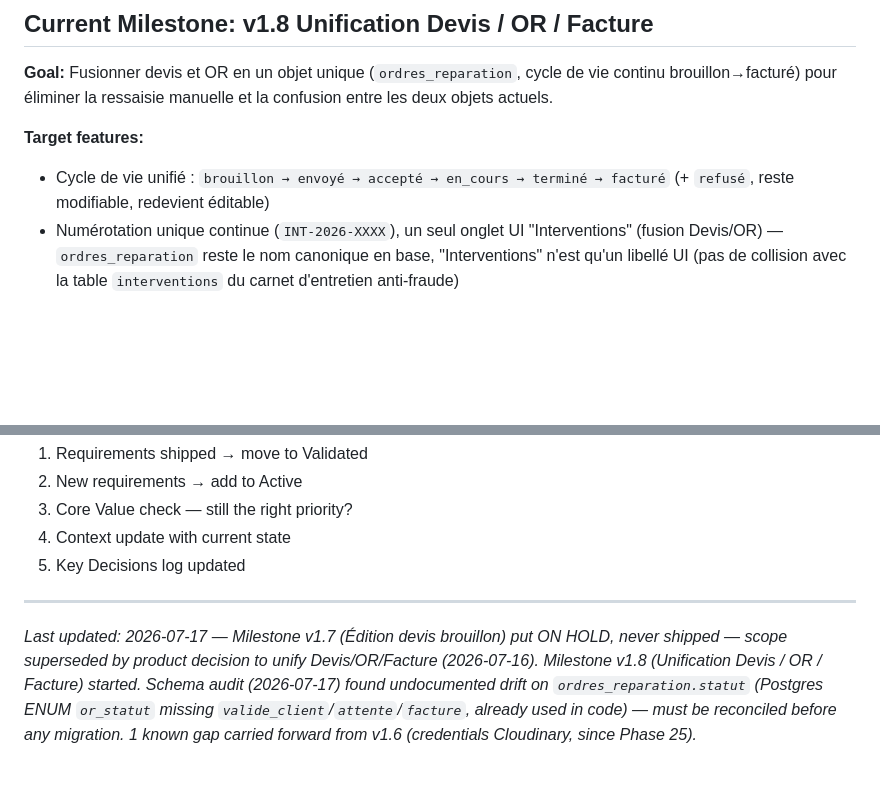
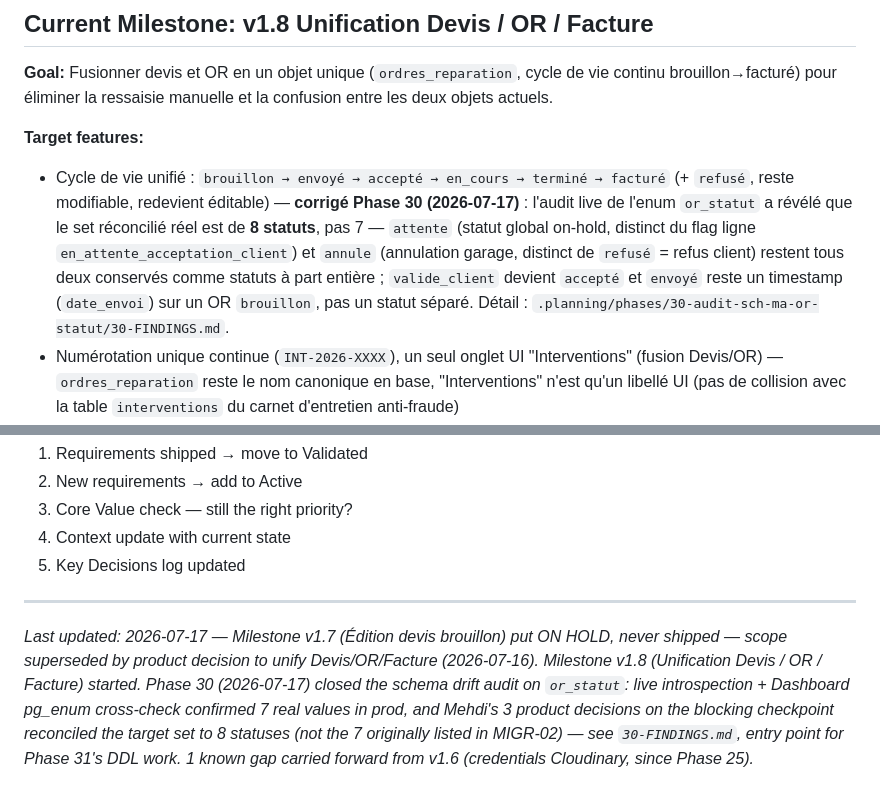
Before and after one commit to motokey63/Motokey-api-1.0, a Markdown page: .planning/PROJECT.md, 2 parts joined by grey strips. Drawn GitHub-style; blank space fills up the shorter version.

```diff
--- a/.planning/PROJECT.md
+++ b/.planning/PROJECT.md
@@ -13,7 +13,7 @@ Le score d'intégrité anti-fraude (pondération 1.0/0.6/0.3 selon la preuve)
 **Goal:** Fusionner devis et OR en un objet unique (`ordres_reparation`, cycle de vie continu brouillon→facturé) pour éliminer la ressaisie manuelle et la confusion entre les deux objets actuels.
 
 **Target features:**
-- Cycle de vie unifié : `brouillon → envoyé → accepté → en_cours → terminé → facturé` (+ `refusé`, reste modifiable, redevient éditable)
+- Cycle de vie unifié : `brouillon → envoyé → accepté → en_cours → terminé → facturé` (+ `refusé`, reste modifiable, redevient éditable) — **corrigé Phase 30 (2026-07-17)** : l'audit live de l'enum `or_statut` a révélé que le set réconcilié réel est de **8 statuts**, pas 7 — `attente` (statut global on-hold, distinct du flag ligne `en_attente_acceptation_client`) et `annule` (annulation garage, distinct de `refusé` = refus client) restent tous deux conservés comme statuts à part entière ; `valide_client` devient `accepté` et `envoyé` reste un timestamp (`date_envoi`) sur un OR `brouillon`, pas un statut séparé. Détail : `.planning/phases/30-audit-sch-ma-or-statut/30-FINDINGS.md`.
 - Numérotation unique continue (`INT-2026-XXXX`), un seul onglet UI "Interventions" (fusion Devis/OR) — `ordres_reparation` reste le nom canonique en base, "Interventions" n'est qu'un libellé UI (pas de collision avec la table `interventions` du carnet d'entretien anti-fraude)
 - Ligne ajoutée en cours d'exécution (`ajoutee_en_cours`) bloquée jusqu'à acceptation client explicite (`en_attente_acceptation_client`, horodatage + identité — valeur probatoire, obligation légale FR)
 - Table `devis` dépréciée en lecture seule après migration — `DROP` différé à une livraison ultérieure une fois confirmé qu'aucune dépendance ne subsiste
@@ -209,4 +210,4 @@ This document evolves at phase transitions and milestone boundaries.
 5. Key Decisions log updated
 
 ---
-*Last updated: 2026-07-17 — Milestone v1.7 (Édition devis brouillon) put ON HOLD, never shipped — scope superseded by product decision to unify Devis/OR/Facture (2026-07-16). Milestone v1.8 (Unification Devis / OR / Facture) started. Schema audit (2026-07-17) found undocumented drift on `ordres_reparation.statut` (Postgres ENUM `or_statut` missing `valide_client`/`attente`/`facture`, already used in code) — must be reconciled before any migration. 1 known gap carried forward from v1.6 (credentials Cloudinary, since Phase 25).*
+*Last updated: 2026-07-17 — Milestone v1.7 (Édition devis brouillon) put ON HOLD, never shipped — scope superseded by product decision to unify Devis/OR/Facture (2026-07-16). Milestone v1.8 (Unification Devis / OR / Facture) started. Phase 30 (2026-07-17) closed the schema drift audit on `or_statut`: live introspection + Dashboard pg_enum cross-check confirmed 7 real values in prod, and Mehdi's 3 product decisions on the blocking checkpoint reconciled the target set to 8 statuses (not the 7 originally listed in MIGR-02) — see `30-FINDINGS.md`, entry point for Phase 31's DDL work. 1 known gap carried forward from v1.6 (credentials Cloudinary, since Phase 25).*
```
Also changed, not shown: other parts of .planning/PROJECT.md (+1 -0 lines), .planning/STATE.md (+3 -3 lines).
